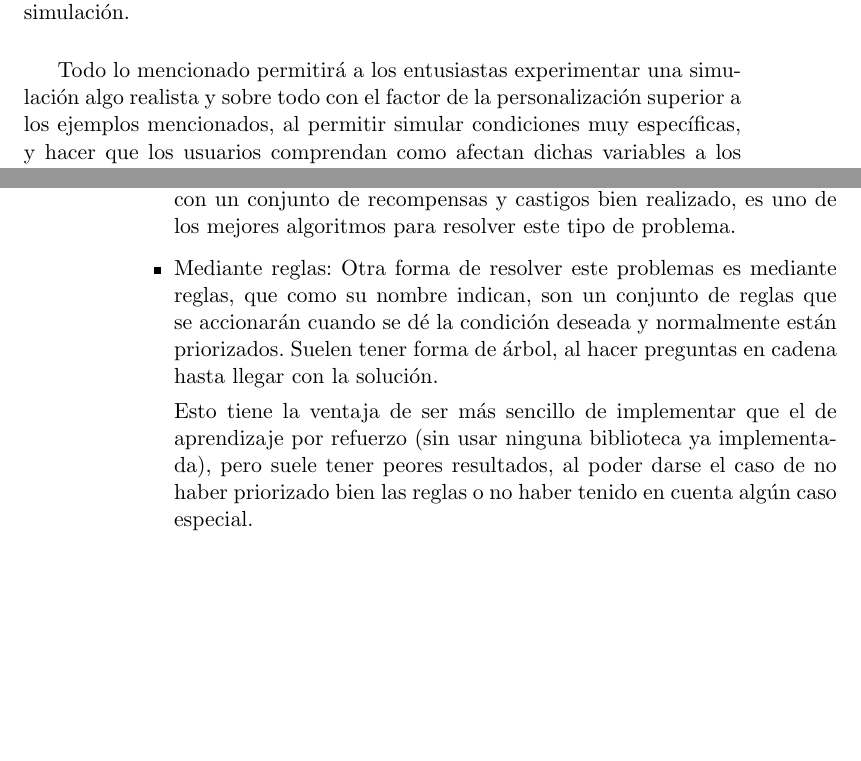
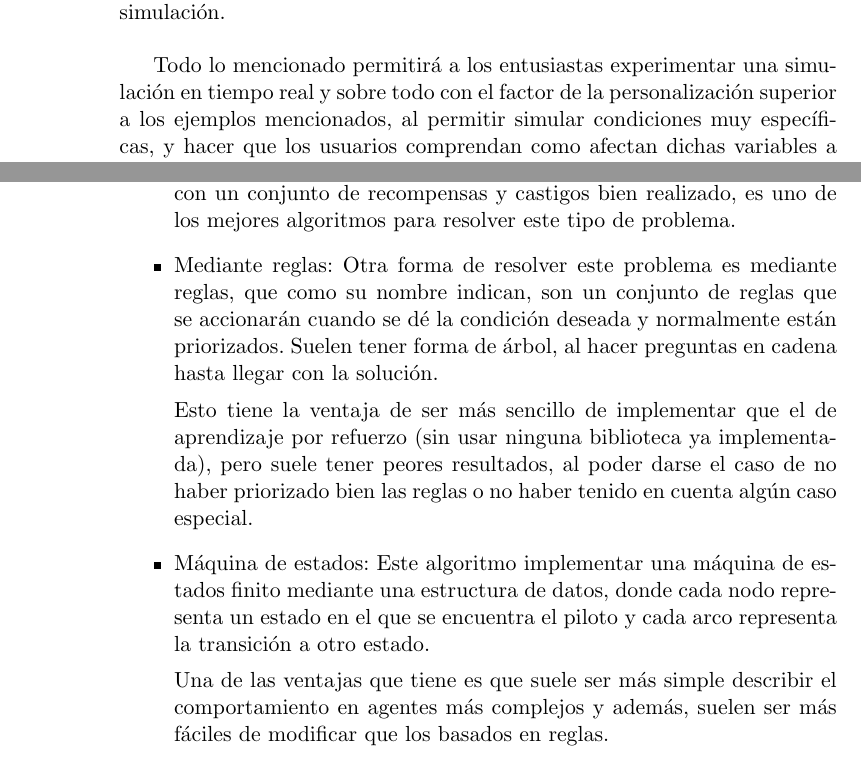
Before and after one commit to amt911/TFG-Documento, a LaTeX thesis (Plantilla_TFG_latex/proyecto.tex): two parts of pages 19 and 22 of 23 before the commit and two parts of pages 20 and 24 of 25 after it, joined at a grey line, cut so that both start at the same text, the shorter picture padded with empty space. Compiled offline with pdfLaTeX.

```diff
--- a/Plantilla_TFG_latex/proyecto.tex
+++ b/Plantilla_TFG_latex/proyecto.tex
@@ -227,7 +222,7 @@
 
 \bigskip
 
-Todo lo mencionado permitirá a los entusiastas experimentar una simulación algo realista y sobre todo con el factor de la personalización superior a los ejemplos mencionados, al permitir simular condiciones muy específicas, y hacer que los usuarios comprendan como afectan dichas variables a los pilotos y su equipo, incluso en la vida real.
+Todo lo mencionado permitirá a los entusiastas experimentar una simulación en tiempo real y sobre todo con el factor de la personalización superior a los ejemplos mencionados, al permitir simular condiciones muy específicas, y hacer que los usuarios comprendan como afectan dichas variables a los pilotos y su equipo, incluso en la vida real.
 
 \section{Objetivos}
 
@@ -363,13 +353,13 @@
 
    Una desventaja que tiene es la necesidad de entrenar el modelo, cosa que puede llevar demasiado tiempo, pero con el suficiente tiempo y con un conjunto de recompensas y castigos bien realizado, es uno de los mejores algoritmos para resolver este tipo de problema.
 
-   \item Mediante reglas: Otra forma de resolver este problemas es mediante reglas, que como su nombre indican, son un conjunto de reglas que se accionarán cuando se dé la condición deseada y normalmente están priorizados. Suelen tener forma de árbol, al hacer preguntas en cadena hasta llegar con la solución.
+   \item Mediante reglas: Otra forma de resolver este problema es mediante reglas, que como su nombre indican, son un conjunto de reglas que se accionarán cuando se dé la condición deseada y normalmente están priorizados. Suelen tener forma de árbol, al hacer preguntas en cadena hasta llegar con la solución.
 
    Esto tiene la ventaja de ser más sencillo de implementar que el de aprendizaje por refuerzo (sin usar ninguna biblioteca ya implementada), pero suele tener peores resultados, al poder darse el caso de no haber priorizado bien las reglas o no haber tenido en cuenta algún caso especial.
 
-   %\item Máquina de estados: Este algoritmo implementar una máquina de estados finito mediante una estructura de datos, donde cada nodo representa un estado en el que se encuentra el piloto y cada arco representa la transición a otro estado.
+   \item Máquina de estados: Este algoritmo implementar una máquina de estados finito mediante una estructura de datos, donde cada nodo representa un estado en el que se encuentra el piloto y cada arco representa la transición a otro estado.
 
-   %Una de las ventajas que tiene es que suele ser más simple describir el comportamiento en agentes más complejos y además, suelen ser más fáciles de modificar que los basados en reglas.
+   Una de las ventajas que tiene es que suele ser más simple describir el comportamiento en agentes más complejos y además, suelen ser más fáciles de modificar que los basados en reglas.
 \end{itemize}
 %\input{capitulos/01_Introduccion}
 %
```
Also changed, not shown: Plantilla_TFG_latex/proyecto.pdf, Plantilla_TFG_latex/proyecto.tex (22 more changed lines).
